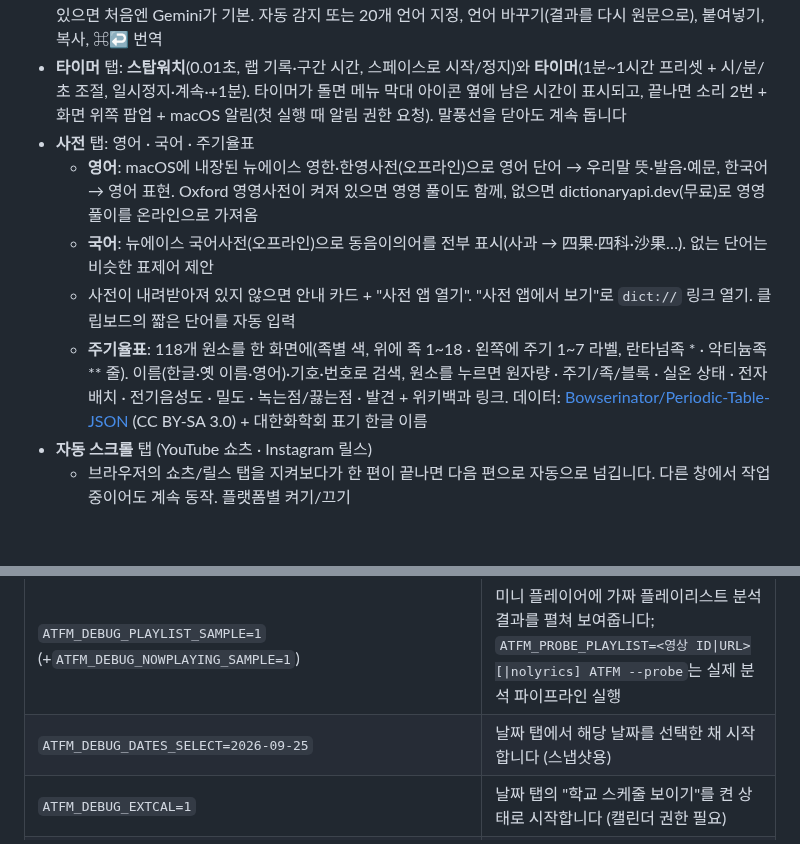
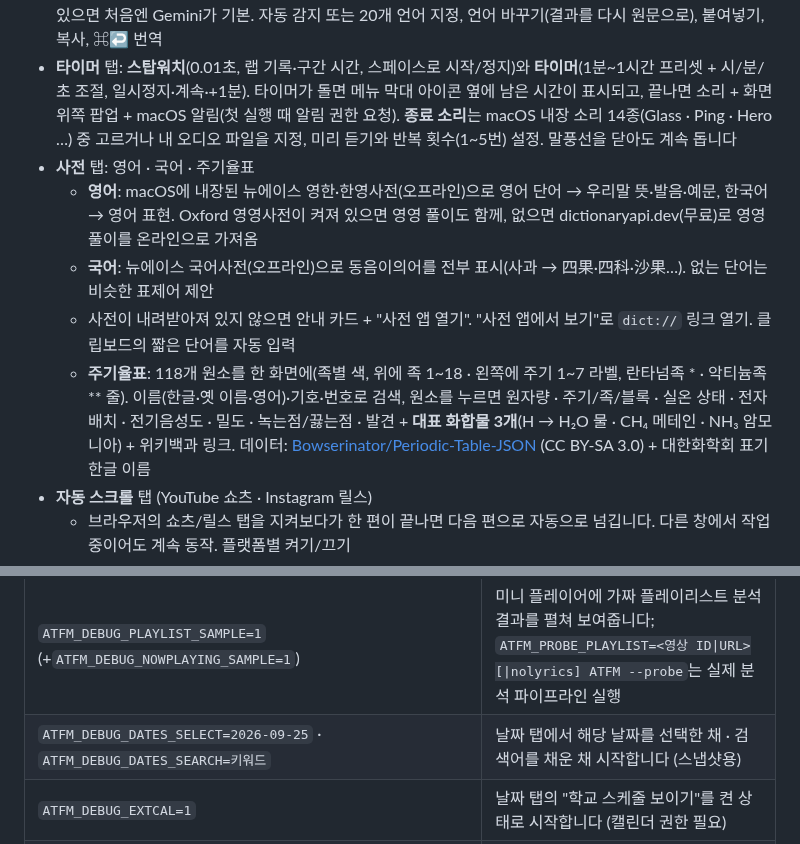
Before and after one commit to geonhee15/ATFM, a Markdown page: README.md, 2 parts joined by grey strips. GitHub-like rendering; blank space fills up the shorter version.

```diff
--- a/README.md
+++ b/README.md
@@ -122,7 +125,8 @@
   없으면 안내 + "설정 열기")과 **Gemini**(간편 AI의 키 사용) 중 선택. Gemini 키가 있으면 처음엔 Gemini가 기본.
   자동 감지 또는 20개 언어 지정, 언어 바꾸기(결과를 다시 원문으로), 붙여넣기, 복사, ⌘↩ 번역
 - **타이머** 탭: **스탑워치**(0.01초, 랩 기록·구간 시간, 스페이스로 시작/정지)와 **타이머**(1분~1시간 프리셋 + 시/분/초 조절, 일시정지·계속·+1분).
-  타이머가 돌면 메뉴 막대 아이콘 옆에 남은 시간이 표시되고, 끝나면 소리 2번 + 화면 위쪽 팝업 + macOS 알림(첫 실행 때 알림 권한 요청).
+  타이머가 돌면 메뉴 막대 아이콘 옆에 남은 시간이 표시되고, 끝나면 소리 + 화면 위쪽 팝업 + macOS 알림(첫 실행 때 알림 권한 요청).
+  **종료 소리**는 macOS 내장 소리 14종(Glass · Ping · Hero …) 중 고르거나 내 오디오 파일을 지정, 미리 듣기와 반복 횟수(1~5번) 설정.
   말풍선을 닫아도 계속 돕니다
 - **사전** 탭: 영어 · 국어 · 주기율표
   - **영어**: macOS에 내장된 뉴에이스 영한·한영사전(오프라인)으로 영어 단어 → 우리말 뜻·발음·예문, 한국어 → 영어 표현.
@@ -131,7 +135,7 @@
   - 사전이 내려받아져 있지 않으면 안내 카드 + "사전 앱 열기". "사전 앱에서 보기"로 `dict://` 링크 열기. 클립보드의 짧은 단어를 자동 입력
   - **주기율표**: 118개 원소를 한 화면에(족별 색, 위에 족 1~18 · 왼쪽에 주기 1~7 라벨, 란타넘족 * · 악티늄족 ** 줄).
     이름(한글·옛 이름·영어)·기호·번호로 검색, 원소를 누르면
-    원자량 · 주기/족/블록 · 실온 상태 · 전자 배치 · 전기음성도 · 밀도 · 녹는점/끓는점 · 발견 + 위키백과 링크.
+    원자량 · 주기/족/블록 · 실온 상태 · 전자 배치 · 전기음성도 · 밀도 · 녹는점/끓는점 · 발견 + **대표 화합물 3개**(H → H₂O 물 · CH₄ 메테인 · NH₃ 암모니아) + 위키백과 링크.
     데이터: [Bowserinator/Periodic-Table-JSON](https://github.com/Bowserinator/Periodic-Table-JSON) (CC BY-SA 3.0) + 대한화학회 표기 한글 이름
 - **자동 스크롤** 탭 (YouTube 쇼츠 · Instagram 릴스)
   - 브라우저의 쇼츠/릴스 탭을 지켜보다가 한 편이 끝나면 다음 편으로 자동으로 넘깁니다. 다른 창에서 작업 중이어도 계속 동작. 플랫폼별 켜기/끄기
@@ -214,7 +218,7 @@ Xcode가 있다면 `Package.swift` 를 열어서 빌드해도 됩니다.
 | `ATFM_DEBUG_AUDIO_TAP=1` | 실행 직후 비주얼라이저 오디오 탭을 6초 동안 돌리고 `Application Support/ATFM/audio-tap.txt`에 대역 레벨을 기록합니다 |
 | `ATFM_PROBE_SOUND=list\|route ATFM --probe` | 오디오 프로세스·출력 장치·팬 지원을 출력하고, route면 재생 중인 앱을 3초간 100% 탭 경로로 통과시켜 봅니다 |
 | `ATFM_DEBUG_PLAYLIST_SAMPLE=1` (+`ATFM_DEBUG_NOWPLAYING_SAMPLE=1`) | 미니 플레이어에 가짜 플레이리스트 분석 결과를 펼쳐 보여줍니다; `ATFM_PROBE_PLAYLIST=<영상 ID\|URL>[\|nolyrics] ATFM --probe`는 실제 분석 파이프라인 실행 |
-| `ATFM_DEBUG_DATES_SELECT=2026-09-25` | 날짜 탭에서 해당 날짜를 선택한 채 시작합니다 (스냅샷용) |
+| `ATFM_DEBUG_DATES_SELECT=2026-09-25` · `ATFM_DEBUG_DATES_SEARCH=키워드` | 날짜 탭에서 해당 날짜를 선택한 채 · 검색어를 채운 채 시작합니다 (스냅샷용) |
 | `ATFM_DEBUG_EXTCAL=1` | 날짜 탭의 "학교 스케줄 보이기"를 켠 상태로 시작합니다 (캘린더 권한 필요) |
 | `ATFM_DEBUG_CALC=식` · `ATFM_DEBUG_TRANSLATE=글` (+`_RUN=1`) · `ATFM_DEBUG_TIMER=stopwatch\|timer` | 계산기 입력 채우기 · 번역 원문 채우기(바로 번역) · 스탑워치/타이머 샘플 실행 (스냅샷용); `ATFM_PROBE_CALC="식;식" ATFM --probe`는 계산 결과 출력 |
 | `ATFM_DEBUG_DATES_EDITOR=1` | 날짜 탭 위에 일정 편집 폼을 인라인으로 띄웁니다 (스냅샷용) |
```
Also changed, not shown: other parts of README.md (+6 -3 lines), docs/screenshots/dates.png, docs/screenshots/dictionary.png, docs/screenshots/settings.png, docs/screenshots/timers.png, 10 other files.
